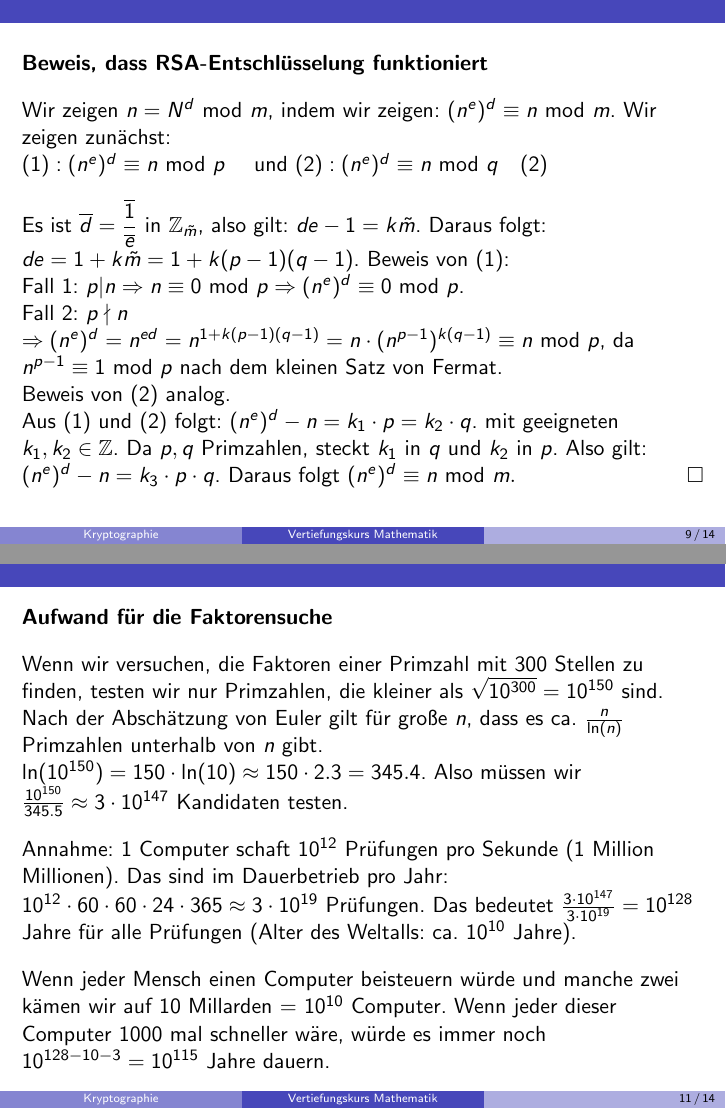
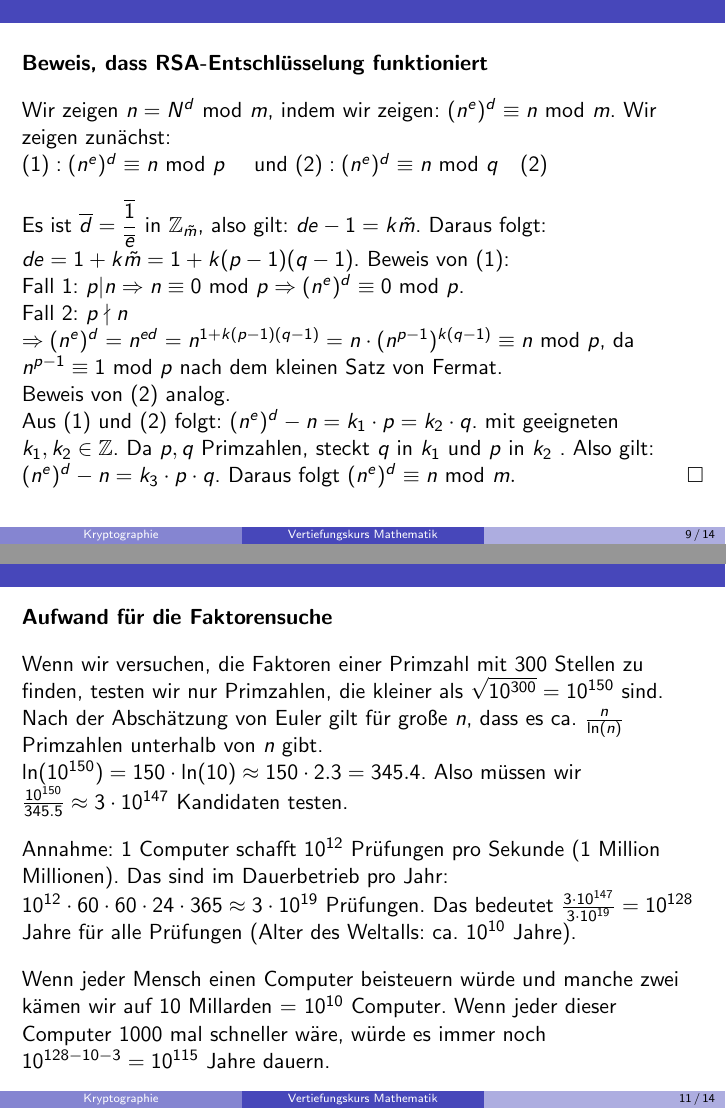
Before and after one commit to ktheu/MathePlus, LaTeX slides (zahlentheorie/folien/kryptographie.handout.tex, which reads zahlentheorie/folien/kryptographie.tex): pages 9 and 11 of 14, joined at a grey line. Compiled offline with pdfLaTeX.

Commit message:
kryptographie

```diff
--- a/zahlentheorie/folien/kryptographie.tex
+++ b/zahlentheorie/folien/kryptographie.tex
@@ -199,7 +199,7 @@ Wenn wir versuchen, die Faktoren einer Primzahl mit 300 Stellen zu finden, teste
 $\sqrt{10^{300}} = 10^{150}$ sind. \pause Nach der Abschätzung von Euler gilt für große $n$, dass es ca. $\frac{n}{\ln(n)}$ Primzahlen unterhalb von $n$ gibt. \\ \pause
 $\ln(10^{150}) \pause = 150 \cdot \ln(10) \approx 150 \cdot 2.3 = 345.4$. \pause Also müssen wir $\frac{10^{150}}{345.5} \approx 3 \cdot 10^{147}$ Kandidaten testen. \pause
 
-Annahme: 1 Computer schaft $10^{12}$ Prüfungen pro Sekunde (1 Million Millionen). \pause Das sind im Dauerbetrieb pro Jahr:
+Annahme: 1 Computer schafft $10^{12}$ Prüfungen pro Sekunde (1 Million Millionen). \pause Das sind im Dauerbetrieb pro Jahr:
 $10^{12} \cdot 60 \cdot 60 \cdot 24 \cdot 365 \approx 3 \cdot 10^{19}$ Prüfungen. \pause Das bedeutet
 $\frac{3 \cdot 10^{147}}{3 \cdot 10^{19}} = 10^{128}$ Jahre für alle Prüfungen (Alter des Weltalls: ca. $10^{10}$ Jahre). \pause
 
```
Also changed, not shown: zahlentheorie/folien/kongruenz.handout.pdf, zahlentheorie/folien/kryptographie.beamer.pdf, zahlentheorie/folien/kryptographie.handout.pdf, zahlentheorie/folien/kryptographie.tex (2 more changed lines).
